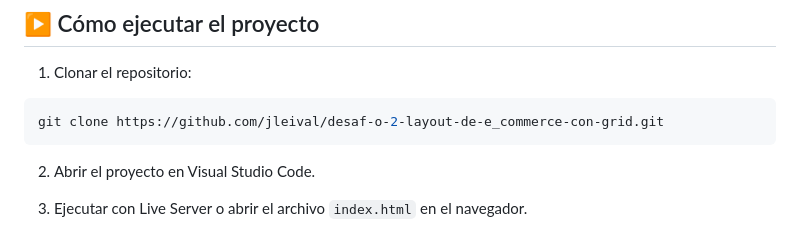
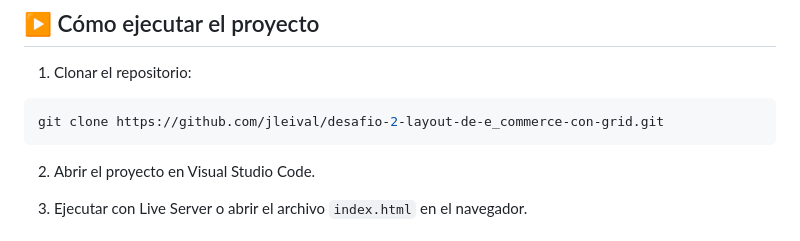
Before and after one commit to jleival/desaf-o-2-layout-de-e_commerce-con-grid, a Markdown page: README.md, the part around the change. GitHub-like rendering.

Commit message:
Fix repository URL in README

````diff
--- a/README.md
+++ b/README.md
@@ -198,7 +198,7 @@ Ejemplo:
 1. Clonar el repositorio:
 
 ```bash
-git clone https://github.com/jleival/desaf-o-2-layout-de-e_commerce-con-grid.git
+git clone https://github.com/jleival/desafio-2-layout-de-e_commerce-con-grid.git
 ```
 
 2. Abrir el proyecto en Visual Studio Code.
````
